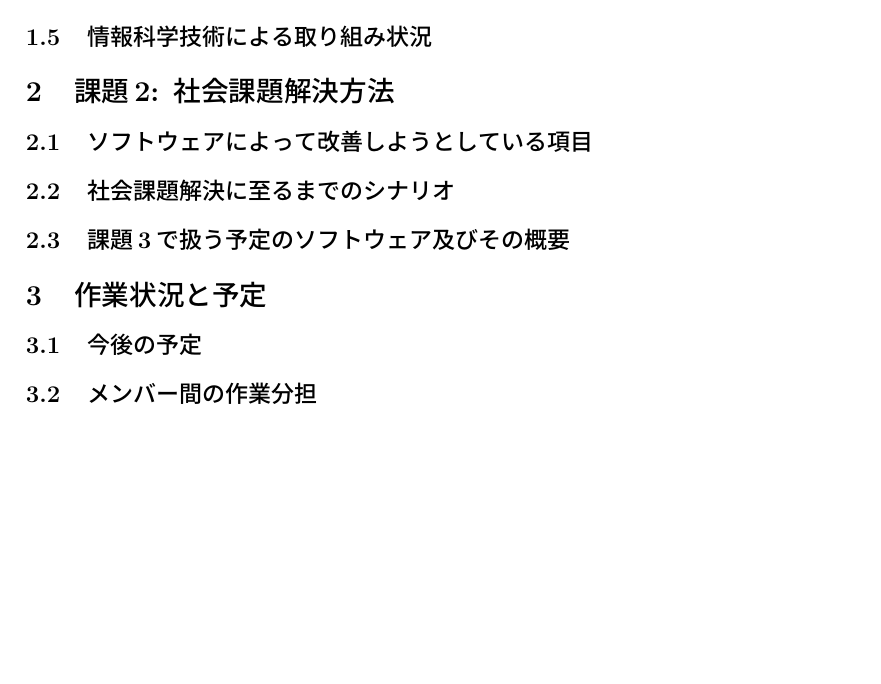
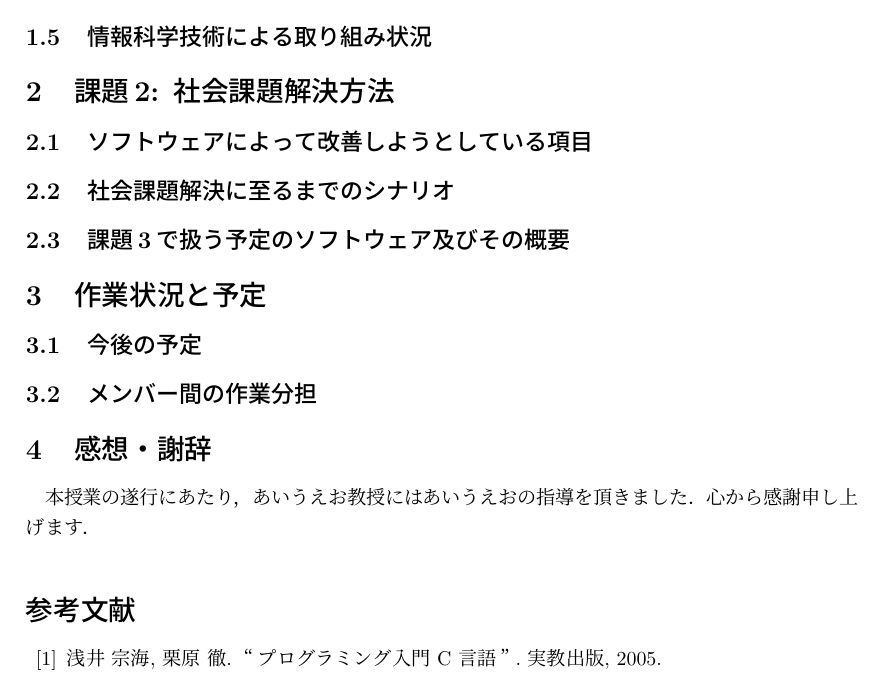
Before and after one commit to no-commit-message/PBL8_report, a LaTeX document (report.tex): part of page 2 of 2, cut so that both start at the same text, the shorter picture padded with empty space. Compiled offline with pLaTeX and dvipdfmx.

Commit message:
add bibliography

```diff
--- a/report.tex
+++ b/report.tex
@@ -32,4 +32,11 @@
 
 \subsection{メンバー間の作業分担}
 
+\section{感想・謝辞}
+本授業の遂行にあたり，あいうえお教授にはあいうえおの指導を頂きました．
+心から感謝申し上げます．
+
+\begin{thebibliography}{99}
+\bibitem{c_text} 浅井 宗海, 栗原 徹. “プログラミング入門 C 言語”. 実教出版, 2005. % これは例
+\end{thebibliography}
 \end{document}
```
